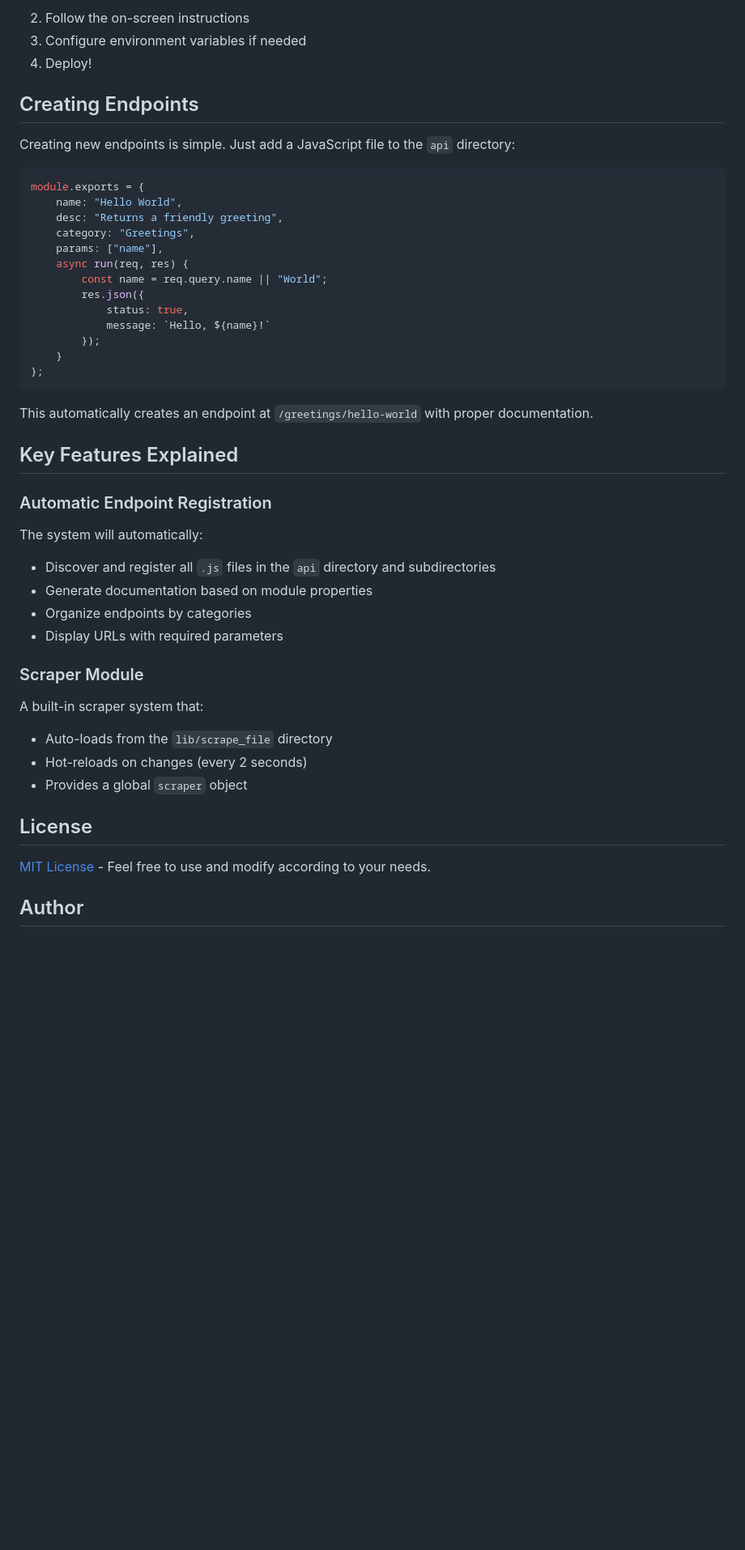
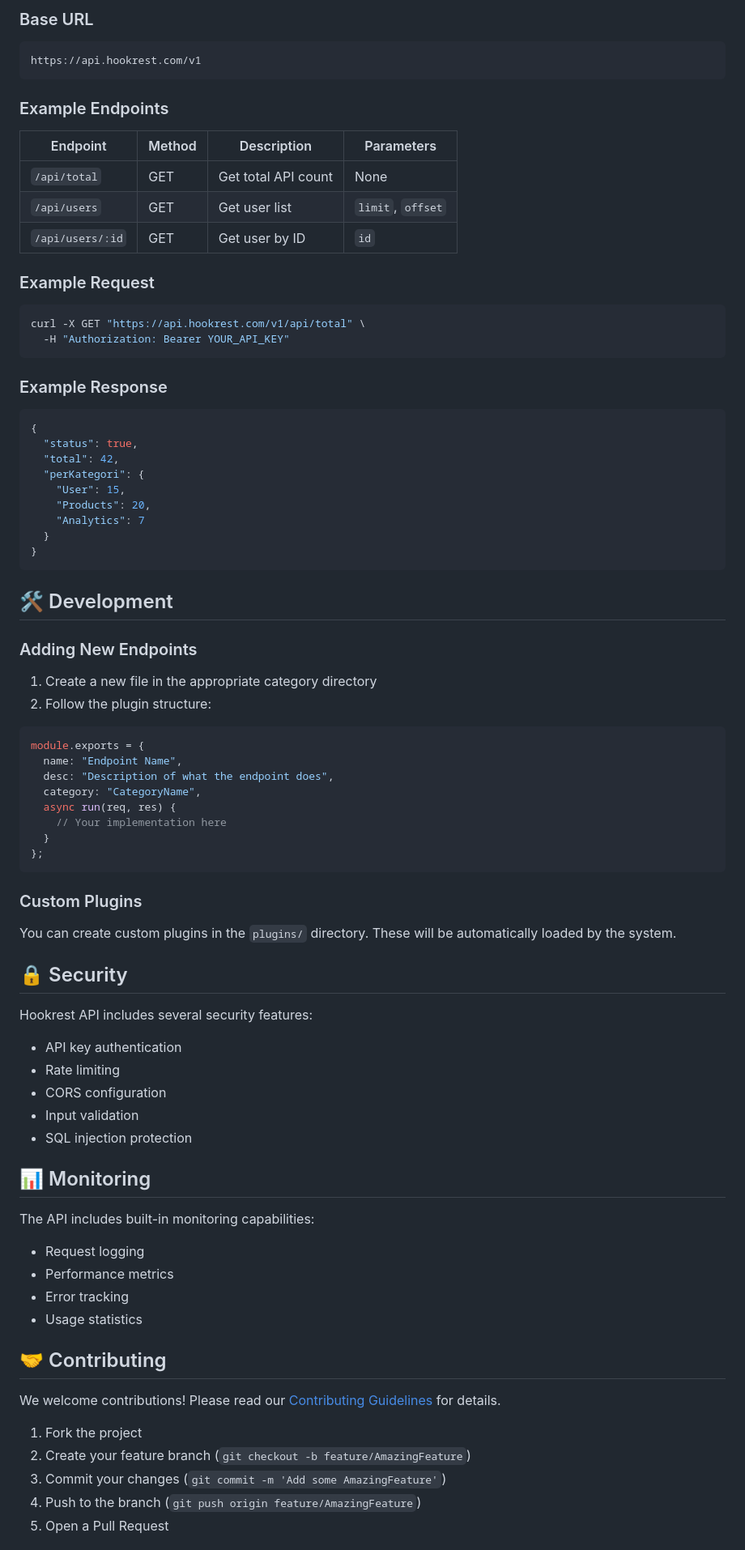
Before and after one commit to wirdan1/Latest-epiay, a Markdown page: README.md, the part around one of its changes. Shown at 81% size. GitHub-like rendering; blank space fills up the shorter version.

````diff
--- a/README.md
+++ b/README.md
@@ -67,50 +139,83 @@ You can easily deploy your Hiuraa API to Vercel:
 
-2. Follow the on-screen instructions
-3. Configure environment variables if needed
-4. Deploy!
+### Base URL
+```
+https://api.hookrest.com/v1
+```
 
-## Creating Endpoints
+### Example Endpoints
 
-Creating new endpoints is simple. Just add a JavaScript file to the `api` directory:
+| Endpoint | Method | Description | Parameters |
+|----------|--------|-------------|------------|
+| `/api/total` | GET | Get total API count | None |
+| `/api/users` | GET | Get user list | `limit`, `offset` |
+| `/api/users/:id` | GET | Get user by ID | `id` |
 
+### Example Request
+
+```bash
+curl -X GET "https://api.hookrest.com/v1/api/total" \
+  -H "Authorization: Bearer YOUR_API_KEY"
+```
+
+### Example Response
+
+```json
+{
+  "status": true,
+  "total": 42,
+  "perKategori": {
+    "User": 15,
+    "Products": 20,
+    "Analytics": 7
+  }
+}
+```
+
+## 🛠️ Development
+
+### Adding New Endpoints
+
+1. Create a new file in the appropriate category directory
+2. Follow the plugin structure:
 ```javascript
 module.exports = {
-    name: "Hello World",
-    desc: "Returns a friendly greeting",
-    category: "Greetings",
-    params: ["name"],
-    async run(req, res) {
-        const name = req.query.name || "World";
-        res.json({
-            status: true,
-            message: `Hello, ${name}!`
-        });
-    }
+  name: "Endpoint Name",
+  desc: "Description of what the endpoint does",
+  category: "CategoryName",
+  async run(req, res) {
+    // Your implementation here
+  }
 };
 ```
 
-This automatically creates an endpoint at `/greetings/hello-world` with proper documentation.
+### Custom Plugins
 
-## Key Features Explained
+You can create custom plugins in the `plugins/` directory. These will be automatically loaded by the system.
 
-### Automatic Endpoint Registration
+## 🔒 Security
 
-The system will automatically:
-- Discover and register all `.js` files in the `api` directory and subdirectories
-- Generate documentation based on module properties
-- Organize endpoints by categories
-- Display URLs with required parameters
+Hookrest API includes several security features:
+- API key authentication
+- Rate limiting
+- CORS configuration
+- Input validation
+- SQL injection protection
 
-### Scraper Module
+## 📊 Monitoring
 
-A built-in scraper system that:
-- Auto-loads from the `lib/scrape_file` directory
-- Hot-reloads on changes (every 2 seconds)
-- Provides a global `scraper` object
+The API includes built-in monitoring capabilities:
+- Request logging
+- Performance metrics
+- Error tracking
+- Usage statistics
 
-## License
+## 🤝 Contributing
 
-[MIT License](LICENSE) - Feel free to use and modify according to your needs.
+We welcome contributions! Please read our [Contributing Guidelines](CONTRIBUTING.md) for details.
 
-## Author
+1. Fork the project
+2. Create your feature branch (`git checkout -b feature/AmazingFeature`)
+3. Commit your changes (`git commit -m 'Add some AmazingFeature'`)
+4. Push to the branch (`git push origin feature/AmazingFeature`)
+5. Open a Pull Request
 
````
Also changed, not shown: other parts of README.md (+132 -44 lines).
